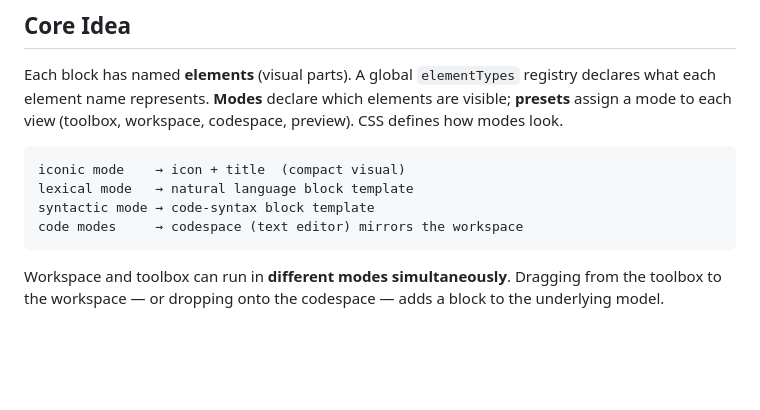
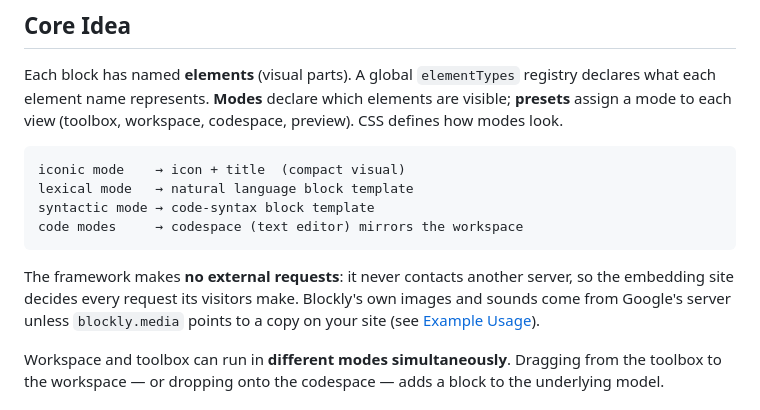
Before and after one commit to morphicblocks/morphic-blocks, a Markdown page: README.md, the part around the change. GitHub-like rendering; blank space fills up the shorter version.

Commit message:
📝 docs(readme): state that the framework makes no external requests
Co-Authored-By: Claude Opus 5.5 <noreply@anthropic.com>

````diff
--- a/README.md
+++ b/README.md
@@ -12,6 +12,8 @@ lexical mode   → natural language block template
 syntactic mode → code-syntax block template
 code modes     → codespace (text editor) mirrors the workspace
 ```
+
+The framework makes **no external requests**: it never contacts another server, so the embedding site decides every request its visitors make. Blockly's own images and sounds come from Google's server unless `blockly.media` points to a copy on your site (see [Example Usage](#example-usage)).
 
 Workspace and toolbox can run in **different modes simultaneously**. Dragging from the toolbox to the workspace — or dropping onto the codespace — adds a block to the underlying model.
 
````
Also changed, not shown: packages/morphic-blocks/README.md (+3 -0 lines).
